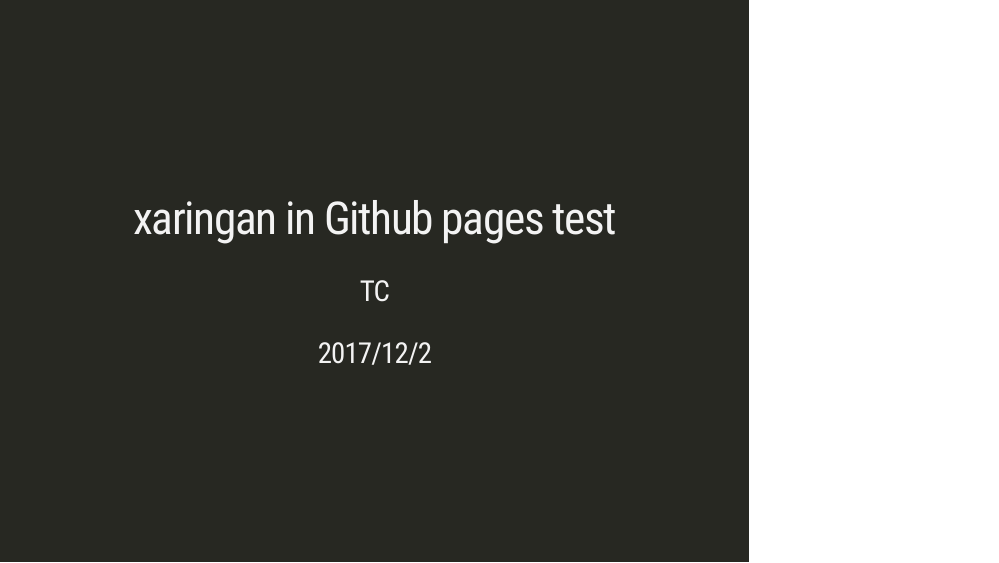
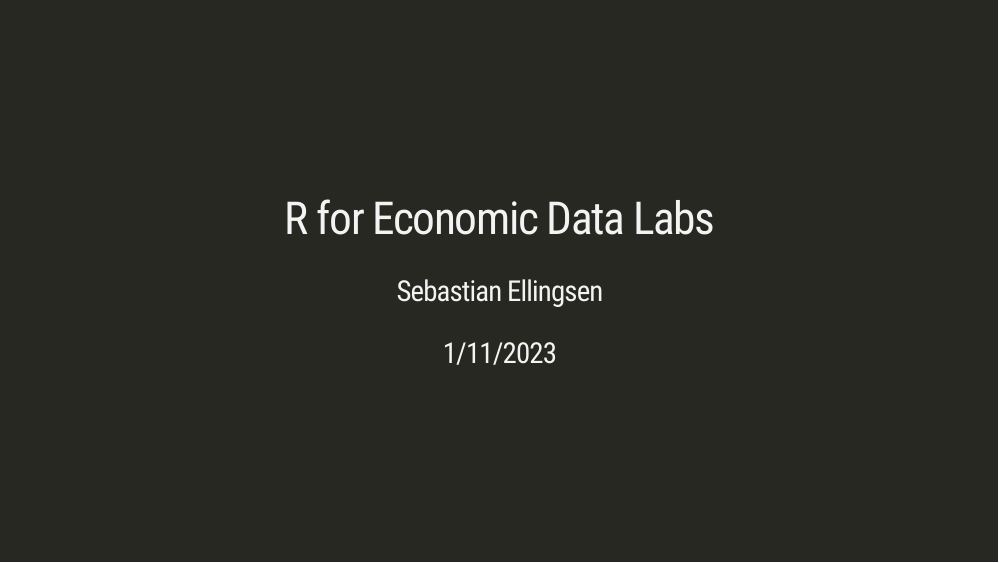
Before and after one commit to sebastianellingsen/r_for_economic_data, an R Markdown document (r_for_economic_data.rmd): page 1 of 9. Rendered offline with R 4.5, knitr and Pandoc, with nearby package versions; the slides are laid out offline by our stand-in for remark.js, each with all of its steps uncovered, in fonts that may differ from those the slides ask for, and without slide numbers, shadows or browser add-ons; code that draws random numbers runs with fixed seeds of ours.

Commit message:
knitted everything

```diff
--- a/r_for_economic_data.rmd
+++ b/r_for_economic_data.rmd
@@ -1,11 +1,12 @@
 ---
-title: "xaringan in Github pages test"
-author: "TC"
-date: "2017/12/2"
+title: "R for Economic Data Labs"
+author: "Sebastian Ellingsen"
+date: "1/11/2023"
 output:
   xaringan::moon_reader:
     lib_dir: libs
     nature:
+      ratio: 16:9
       highlightStyle: github
       highlightLines: true
       countIncrementalSlides: false
```
Also changed, not shown: r_for_economic_data.html, r_for_economic_data_files/figure-html/chunk_6-1.png, r_for_economic_data_files/figure-html/chunk_6_auto_22_output-1.png, r_for_economic_data_files/figure-html/chunk_6_auto_23_output-1.png.
